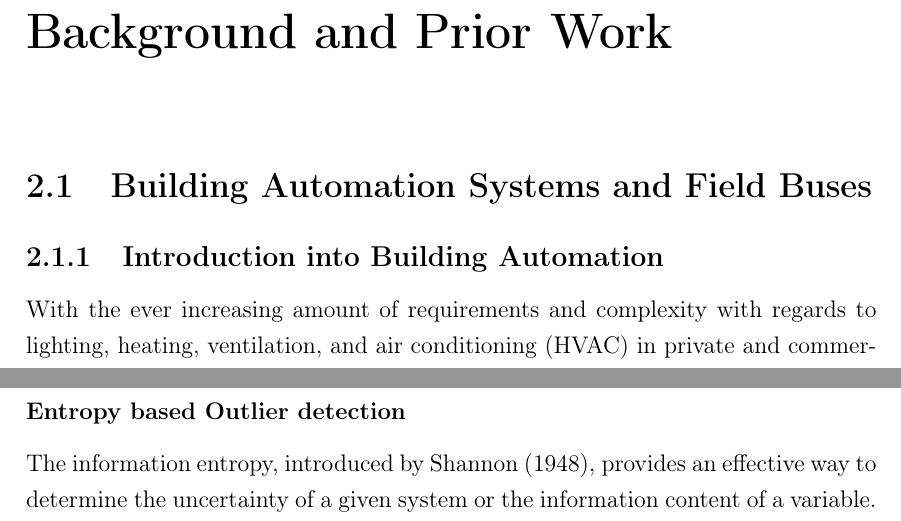
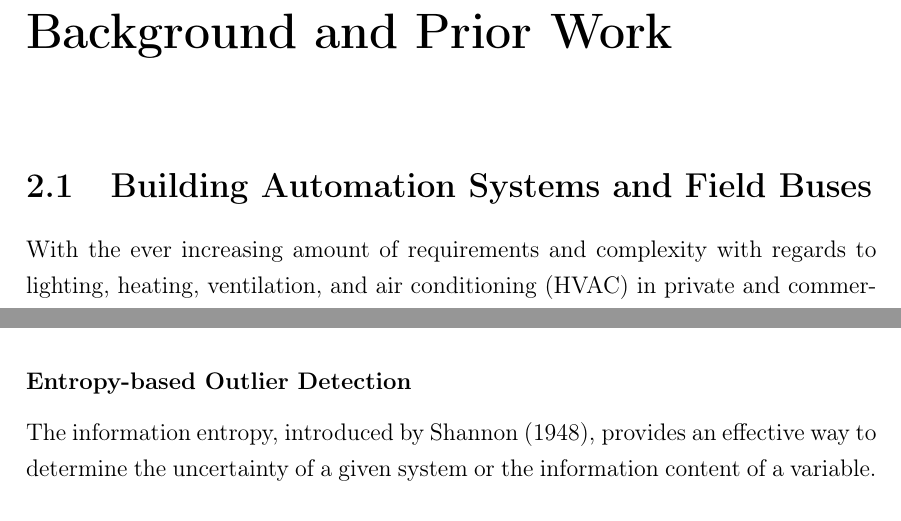
Before and after one commit to FreakyBytes/master-thesis, a LaTeX thesis (tex/master-thesis-peters.tex, which reads tex/chapter/100-background-bas.tex, tex/chapter/200-background-network.tex): two parts of pages 9 and 28 of 94 before the commit and two parts of pages 9 and 27 of 95 after it, joined at a grey line, cut so that both start at the same text. Compiled offline with pdfLaTeX.

Commit message:
minor fixes in structure

```diff
--- a/tex/chapter/100-background-bas.tex
+++ b/tex/chapter/100-background-bas.tex
@@ -1,6 +1,6 @@
 % !TeX spellcheck = en_GB
 
-\subsection{Introduction into Building Automation}
+%\subsection{Introduction into Building Automation}
 \label{sec:background:bas:intro}
 
 \begin{comment}
--- a/tex/chapter/200-background-network.tex
+++ b/tex/chapter/200-background-network.tex
@@ -336,8 +336,9 @@ As \textcite{Eskin2002,Lazarevic2003} showed, \gls{svm} are a good and viable te
 			\subitem \enquote{they are the minority}
 			\subitem \enquote{have attribute-values that are very different}
 	\end{itemize}
+\end{comment}
 
-\subsubsection{Entropy based Outlier detection}
+\subsubsection{Entropy-based Outlier Detection}
 \label{sec:background:network:novelty:entropy}
 
 The information entropy, introduced by \textcite{Shannon1948}, provides an effective way to determine the uncertainty of a given system or the information content of a variable. It is further also referred to as measurement for randomness. Especially later one is intuitively related to outlier detection.
```
Also changed, not shown: tex/chapter/000-intro.tex (+1 -1 lines), tex/master-thesis-peters.tex (+1 -0 lines), tex/chapter/200-background-network.tex (4 more changed lines).
